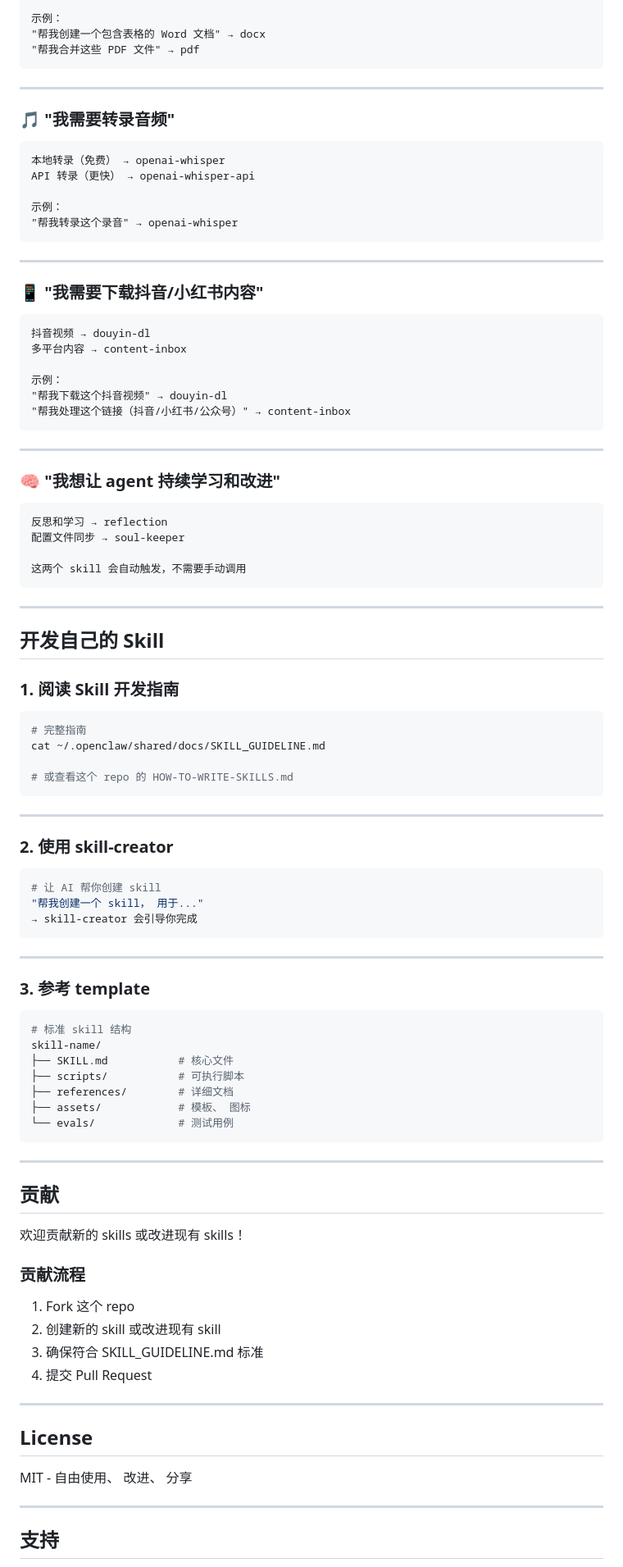
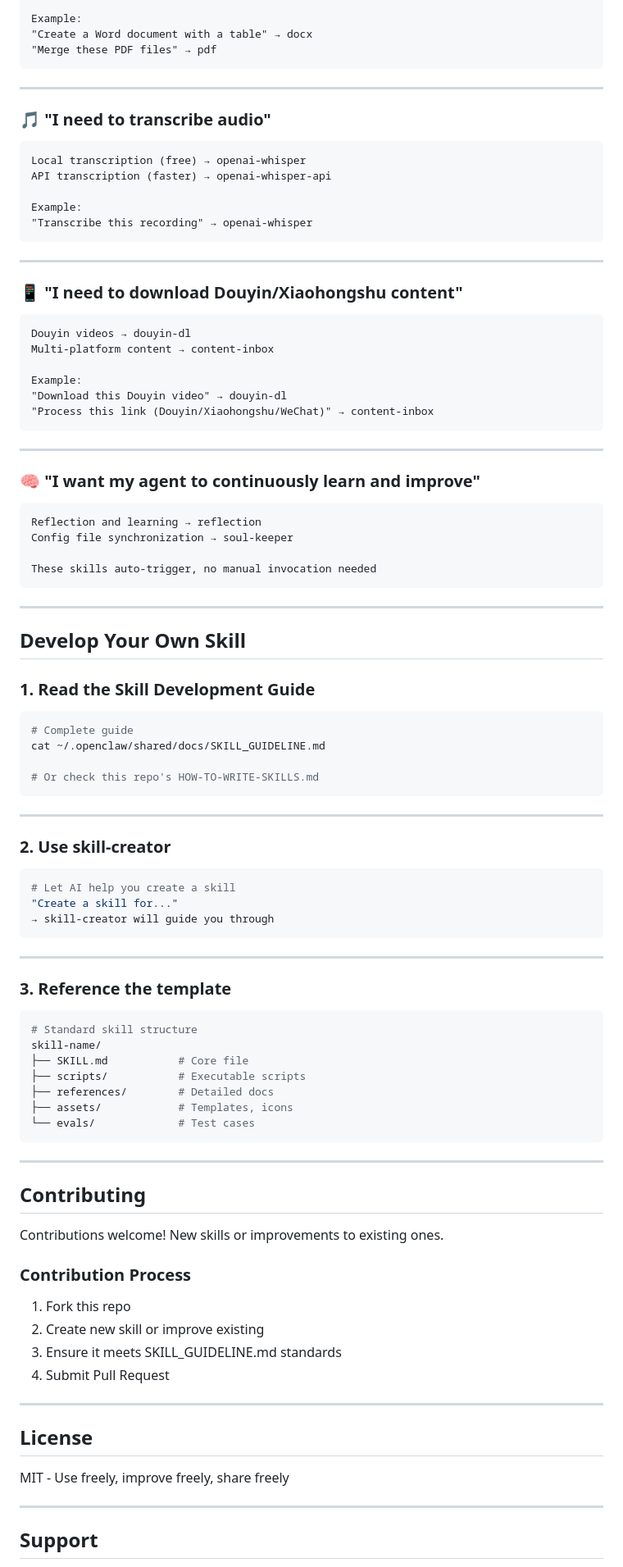
Before and after one commit to mfang0126/openclaw-skills, a Markdown page: README.md, the part around one of its changes. Shown at 82% size. Drawn GitHub-style.

Commit message:
docs: switch README.md to English (default), add README_CN.md

````diff
--- a/README.md
+++ b/README.md
@@ -261,102 +261,102 @@ PDF 操作 → pdf
 
-示例：
-"帮我创建一个包含表格的 Word 文档" → docx
-"帮我合并这些 PDF 文件" → pdf
+Example:
+"Create a Word document with a table" → docx
+"Merge these PDF files" → pdf
 ```
 
 ---
 
-### 🎵 "我需要转录音频"
+### 🎵 "I need to transcribe audio"
 
 ```
-本地转录（免费） → openai-whisper
-API 转录（更快） → openai-whisper-api
+Local transcription (free) → openai-whisper
+API transcription (faster) → openai-whisper-api
 
-示例：
-"帮我转录这个录音" → openai-whisper
+Example:
+"Transcribe this recording" → openai-whisper
 ```
 
 ---
 
-### 📱 "我需要下载抖音/小红书内容"
+### 📱 "I need to download Douyin/Xiaohongshu content"
 
 ```
-抖音视频 → douyin-dl
-多平台内容 → content-inbox
+Douyin videos → douyin-dl
+Multi-platform content → content-inbox
 
-示例：
-"帮我下载这个抖音视频" → douyin-dl
-"帮我处理这个链接（抖音/小红书/公众号）" → content-inbox
+Example:
+"Download this Douyin video" → douyin-dl
+"Process this link (Douyin/Xiaohongshu/WeChat)" → content-inbox
 ```
 
 ---
 
-### 🧠 "我想让 agent 持续学习和改进"
+### 🧠 "I want my agent to continuously learn and improve"
 
 ```
-反思和学习 → reflection
-配置文件同步 → soul-keeper
+Reflection and learning → reflection
+Config file synchronization → soul-keeper
 
-这两个 skill 会自动触发，不需要手动调用
+These skills auto-trigger, no manual invocation needed
 ```
 
 ---
 
-## 开发自己的 Skill
+## Develop Your Own Skill
 
-### 1. 阅读 Skill 开发指南
+### 1. Read the Skill Development Guide
 
 ```bash
-# 完整指南
+# Complete guide
 cat ~/.openclaw/shared/docs/SKILL_GUIDELINE.md
 
-# 或查看这个 repo 的 HOW-TO-WRITE-SKILLS.md
+# Or check this repo's HOW-TO-WRITE-SKILLS.md
 ```
 
 ---
 
-### 2. 使用 skill-creator
+### 2. Use skill-creator
 
 ```bash
-# 让 AI 帮你创建 skill
-"帮我创建一个 skill， 用于..."
-→ skill-creator 会引导你完成
+# Let AI help you create a skill
+"Create a skill for..."
+→ skill-creator will guide you through
 ```
 
 ---
 
-### 3. 参考 template
+### 3. Reference the template
 
 ```bash
-# 标准 skill 结构
+# Standard skill structure
 skill-name/
-├── SKILL.md           # 核心文件
-├── scripts/           # 可执行脚本
-├── references/        # 详细文档
-├── assets/            # 模板、 图标
-└── evals/             # 测试用例
+├── SKILL.md           # Core file
+├── scripts/           # Executable scripts
+├── references/        # Detailed docs
+├── assets/            # Templates, icons
+└── evals/             # Test cases
 ```
 
 ---
 
-## 贡献
+## Contributing
 
-欢迎贡献新的 skills 或改进现有 skills！
+Contributions welcome! New skills or improvements to existing ones.
 
-### 贡献流程
+### Contribution Process
 
-1. Fork 这个 repo
-2. 创建新的 skill 或改进现有 skill
-3. 确保符合 SKILL_GUIDELINE.md 标准
-4. 提交 Pull Request
+1. Fork this repo
+2. Create new skill or improve existing
+3. Ensure it meets SKILL_GUIDELINE.md standards
+4. Submit Pull Request
 
 ---
 
 ## License
 
-MIT - 自由使用、 改进、 分享
+MIT - Use freely, improve freely, share freely
 
 ---
 
-## 支持
+## Support
 
````
Also changed, not shown: other parts of README.md (+136 -136 lines), README_CN.md (added, +35 -0 lines).
